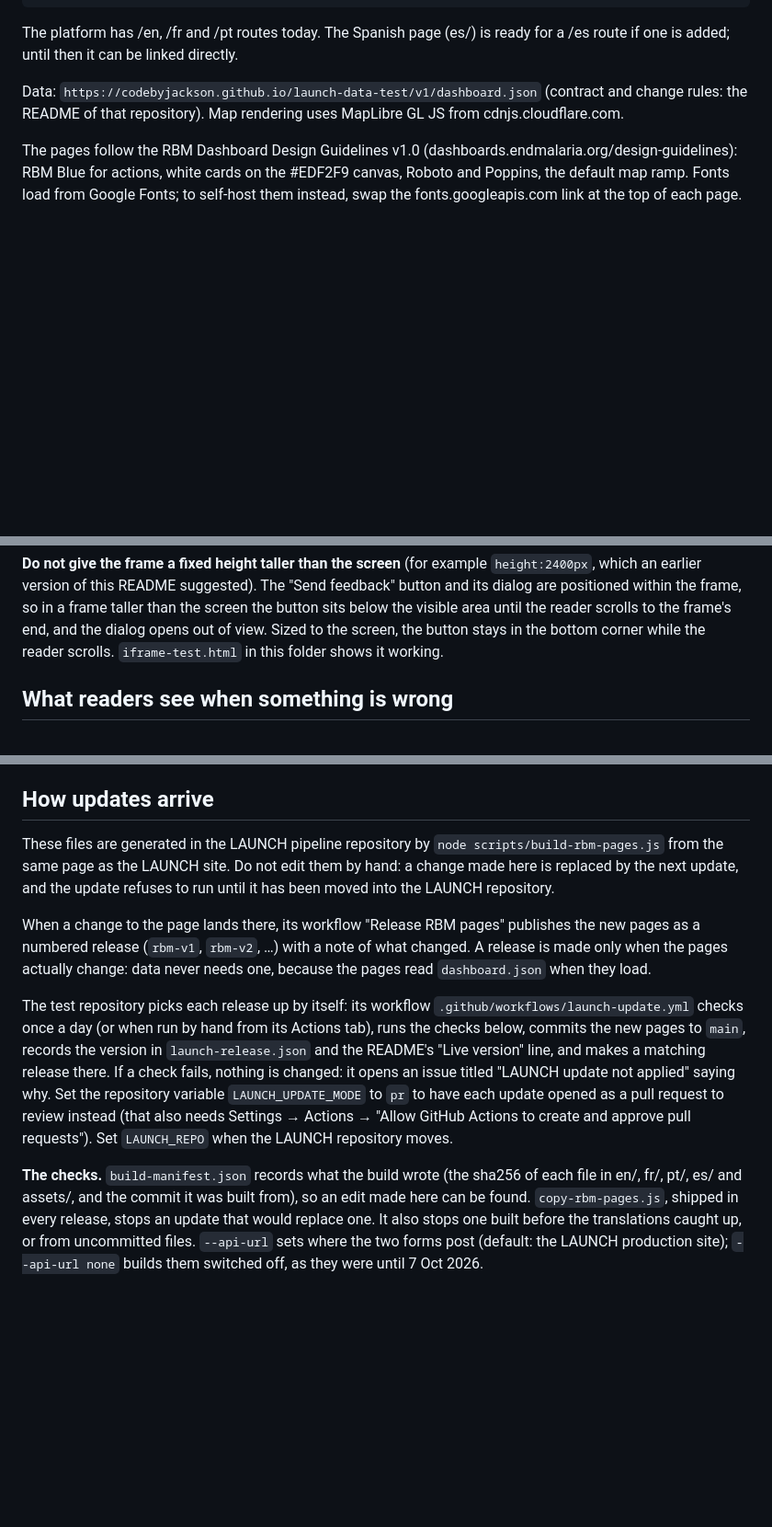
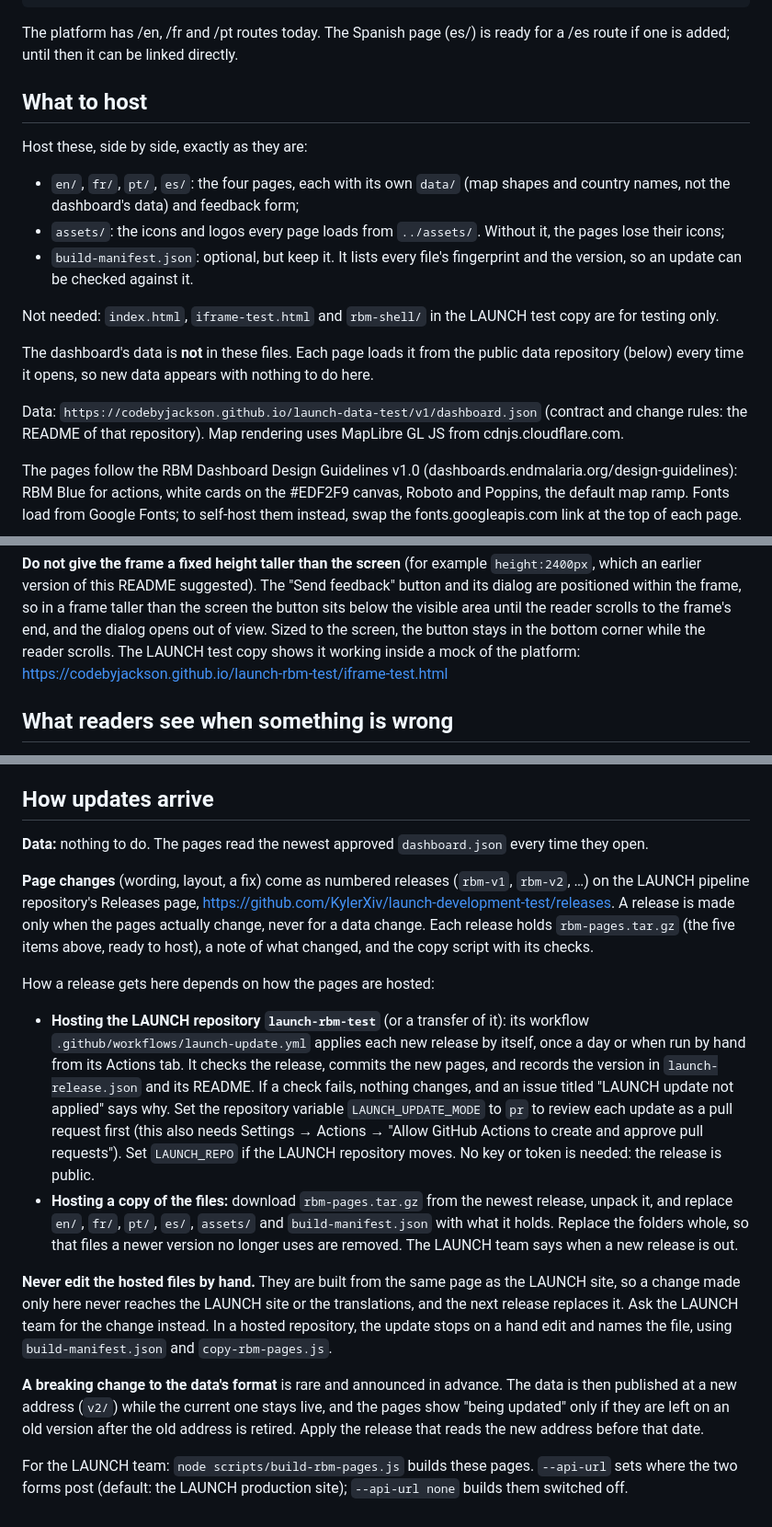
Before and after one commit to KylerXiv/launch-development-test, a Markdown page: rbm/README.md, 3 parts joined by grey strips. Shown at 92% size. Rendered like a GitHub page; blank space fills up the shorter version.

Commit message:
RBM hosting guide: what to host, and how updates arrive either way
RBM will show the four language pages in iframes on its own website; whether
it takes the launch-rbm-test repository or a copy of the files is not decided.
rbm/README.md, the guide RBM receives, now says what to host (en/ fr/ pt/ es/
and assets/, plus build-manifest.json; not the test files), that the data is
not in these files, and how page releases arrive in both cases. The developer
guide's ownership line and the release notes follow.

Co-Authored-By: Claude Opus 5.5 (1M context) <noreply@anthropic.com>

```diff
--- a/rbm/README.md
+++ b/rbm/README.md
@@ -15,6 +15,24 @@ assets/                                             icons and logos (shared)
 
 The platform has /en, /fr and /pt routes today. The Spanish page (es/) is
 ready for a /es route if one is added; until then it can be linked directly.
+
+## What to host
+
+Host these, side by side, exactly as they are:
+
+- `en/`, `fr/`, `pt/`, `es/`: the four pages, each with its own `data/` (map
+  shapes and country names, not the dashboard's data) and feedback form;
+- `assets/`: the icons and logos every page loads from `../assets/`. Without
+  it, the pages lose their icons;
+- `build-manifest.json`: optional, but keep it. It lists every file's
+  fingerprint and the version, so an update can be checked against it.
+
+Not needed: `index.html`, `iframe-test.html` and `rbm-shell/` in the LAUNCH
+test copy are for testing only.
+
+The dashboard's data is **not** in these files. Each page loads it from the
+public data repository (below) every time it opens, so new data appears with
+nothing to do here.
 
 Data: `https://codebyjackson.github.io/launch-data-test/v1/dashboard.json`
 (contract and change rules: the README of that repository). Map rendering uses
@@ -72,7 +90,8 @@ inside the frame.
 a frame taller than the screen the button sits below the visible area until
 the reader scrolls to the frame's end, and the dialog opens out of view.
 Sized to the screen, the button stays in the bottom corner while the reader
-scrolls. `iframe-test.html` in this folder shows it working.
+scrolls. The LAUNCH test copy shows it working inside a mock of the platform:
+https://codebyjackson.github.io/launch-rbm-test/iframe-test.html
 
 ## What readers see when something is wrong
 
@@ -106,32 +125,46 @@ scrolls. `iframe-test.html` in this folder shows it working.
 
 ## How updates arrive
 
-These files are generated in the LAUNCH pipeline repository by
-`node scripts/build-rbm-pages.js` from the same page as the LAUNCH site. Do not
-edit them by hand: a change made here is replaced by the next update, and the
-update refuses to run until it has been moved into the LAUNCH repository.
+**Data:** nothing to do. The pages read the newest approved `dashboard.json`
+every time they open.
 
-When a change to the page lands there, its workflow "Release RBM pages"
-publishes the new pages as a numbered release (`rbm-v1`, `rbm-v2`, …) with a
-note of what changed. A release is made only when the pages actually change:
-data never needs one, because the pages read `dashboard.json` when they load.
+**Page changes** (wording, layout, a fix) come as numbered releases
+(`rbm-v1`, `rbm-v2`, …) on the LAUNCH pipeline repository's Releases page,
+https://github.com/KylerXiv/launch-development-test/releases. A release is
+made only when the pages actually change, never for a data change. Each
+release holds `rbm-pages.tar.gz` (the five items above, ready to host), a note
+of what changed, and the copy script with its checks.
 
-The test repository picks each release up by itself: its workflow
-`.github/workflows/launch-update.yml` checks once a day (or when run by hand
-from its Actions tab), runs the checks below, commits the new pages to `main`,
-records the version in `launch-release.json` and the README's "Live version"
-line, and makes a matching release there. If a check fails, nothing is
-changed: it opens an issue titled "LAUNCH update not applied" saying why.
-Set the repository variable `LAUNCH_UPDATE_MODE` to `pr` to have each update
-opened as a pull request to review instead (that also needs Settings → Actions
-→ "Allow GitHub Actions to create and approve pull requests"). Set
-`LAUNCH_REPO` when the LAUNCH repository moves.
+How a release gets here depends on how the pages are hosted:
 
-**The checks.** `build-manifest.json` records what the build wrote (the
-sha256 of each file in en/, fr/, pt/, es/ and assets/, and the commit it was
-built from), so an edit made here can be found. `copy-rbm-pages.js`, shipped in
-every release, stops an update that would replace one. It also stops one built
-before the translations caught up, or from uncommitted files.
+- **Hosting the LAUNCH repository `launch-rbm-test`** (or a transfer of it):
+  its workflow `.github/workflows/launch-update.yml` applies each new release
+  by itself, once a day or when run by hand from its Actions tab. It checks the
+  release, commits the new pages, and records the version in
+  `launch-release.json` and its README. If a check fails, nothing changes, and
+  an issue titled "LAUNCH update not applied" says why. Set the repository
+  variable `LAUNCH_UPDATE_MODE` to `pr` to review each update as a pull request
+  first (this also needs Settings → Actions → "Allow GitHub Actions to create
+  and approve pull requests"). Set `LAUNCH_REPO` if the LAUNCH repository moves.
+  No key or token is needed: the release is public.
+- **Hosting a copy of the files:** download `rbm-pages.tar.gz` from the newest
+  release, unpack it, and replace `en/`, `fr/`, `pt/`, `es/`, `assets/` and
+  `build-manifest.json` with what it holds. Replace the folders whole, so that
+  files a newer version no longer uses are removed. The LAUNCH team says when a
+  new release is out.
+
+**Never edit the hosted files by hand.** They are built from the same page as
+the LAUNCH site, so a change made only here never reaches the LAUNCH site or
+the translations, and the next release replaces it. Ask the LAUNCH team for
+the change instead. In a hosted repository, the update stops on a hand edit
+and names the file, using `build-manifest.json` and `copy-rbm-pages.js`.
+
+**A breaking change to the data's format** is rare and announced in advance.
+The data is then published at a new address (`v2/`) while the current one
+stays live, and the pages show "being updated" only if they are left on an
+old version after the old address is retired. Apply the release that reads
+the new address before that date.
+
+For the LAUNCH team: `node scripts/build-rbm-pages.js` builds these pages.
 `--api-url` sets where the two forms post (default: the LAUNCH production
-site); `--api-url none` builds them switched off, as they were until
-7 Oct 2026.
+site); `--api-url none` builds them switched off.
```
Also changed, not shown: docs/developer-guide.md (+4 -2 lines), docs/jackson/rbm-releases.md (+18 -0 lines).
